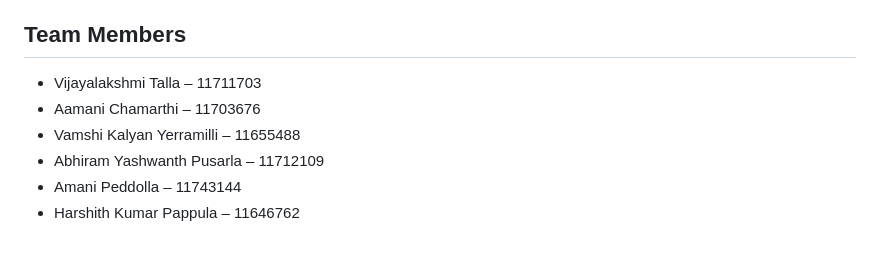
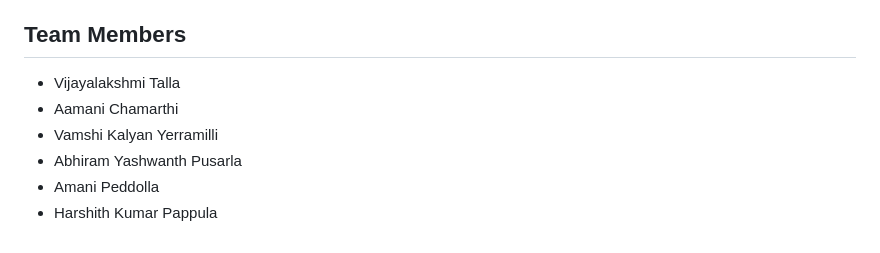
Before and after one commit to vijayalakshmitalla/FDB-Group-Project, a Markdown page: README.md, the part around the change. Drawn GitHub-style.

```diff
--- a/README.md
+++ b/README.md
@@ -113,9 +113,9 @@ http://localhost/blood-donation-management/public/index.html
 
 ## Team Members
 
-- Vijayalakshmi Talla – 11711703
-- Aamani Chamarthi – 11703676
-- Vamshi Kalyan Yerramilli – 11655488
-- Abhiram Yashwanth Pusarla – 11712109
-- Amani Peddolla – 11743144
-- Harshith Kumar Pappula – 11646762
+- Vijayalakshmi Talla
+- Aamani Chamarthi
+- Vamshi Kalyan Yerramilli
+- Abhiram Yashwanth Pusarla
+- Amani Peddolla
+- Harshith Kumar Pappula
```
